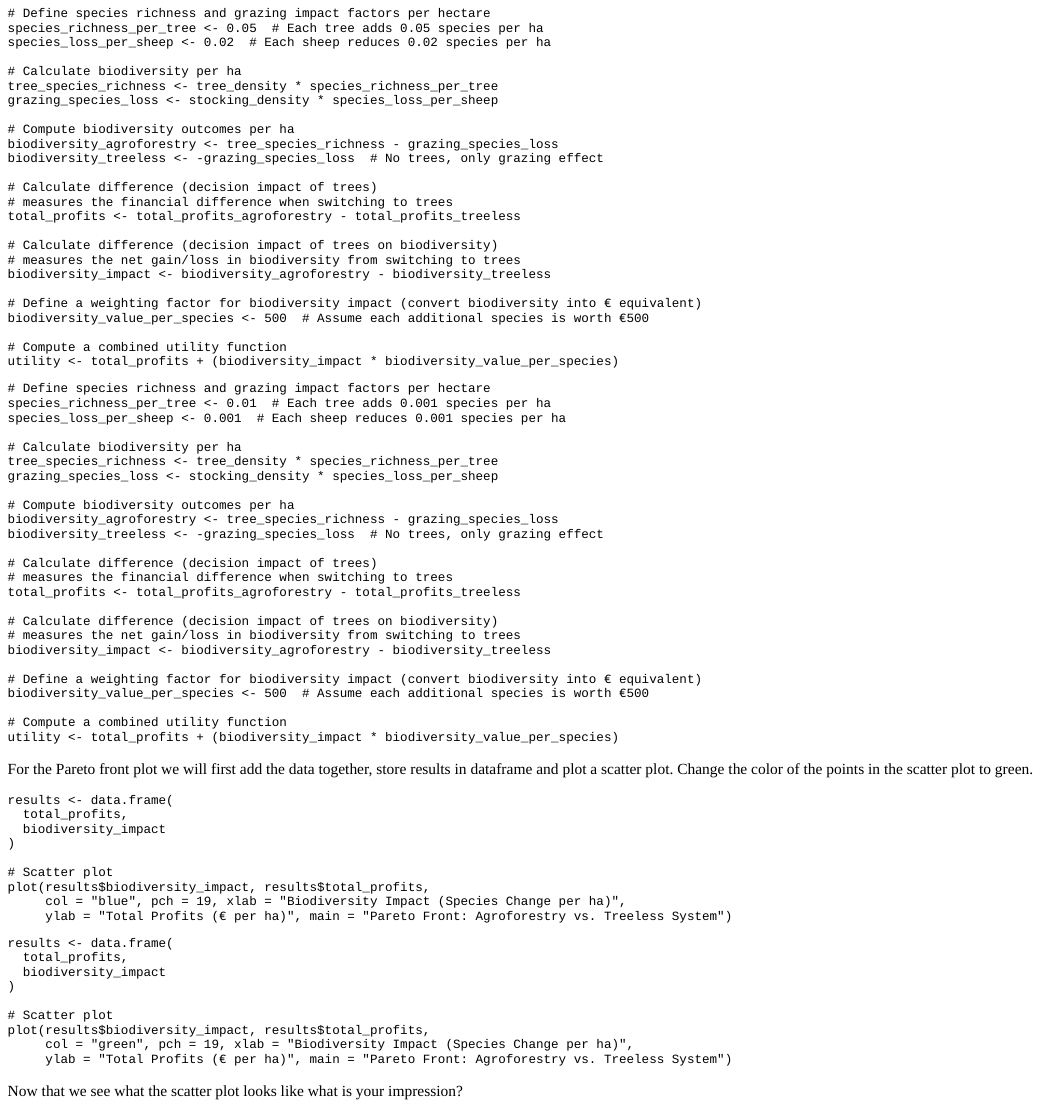
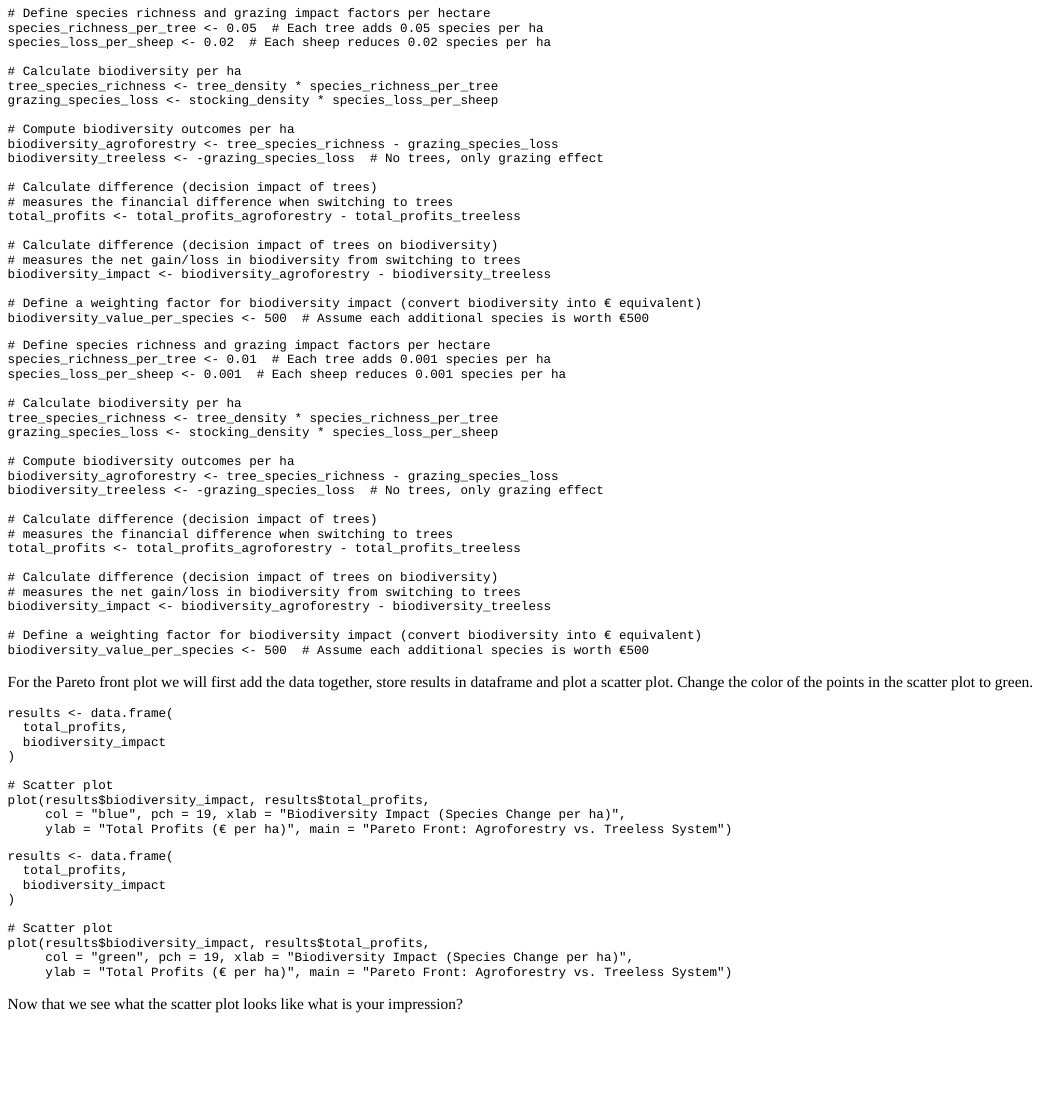
Before and after one commit to CWWhitney/decision_modeling_tutorial, an R Markdown document (Tutorial.Rmd): the page in a window 1100 px wide, from 2980 px down. The pictures show the output file Tutorial.html that the author committed with the source, opened offline.

Commit message:
minor: Remove utility

````diff
--- a/Tutorial.Rmd
+++ b/Tutorial.Rmd
@@ -272,8 +272,6 @@ biodiversity_impact <- biodiversity_agroforestry - biodiversity_treeless
 # Define a weighting factor for biodiversity impact (convert biodiversity into € equivalent)
 biodiversity_value_per_species <- 500  # Assume each additional species is worth €500
 
-# Compute a combined utility function
-utility <- total_profits + (biodiversity_impact * biodiversity_value_per_species)
 ```
 
 ```{r biodiversity_variables-solution}
@@ -301,8 +299,7 @@ biodiversity_impact <- biodiversity_agroforestry - biodiversity_treeless
 # Define a weighting factor for biodiversity impact (convert biodiversity into € equivalent)
 biodiversity_value_per_species <- 500  # Assume each additional species is worth €500
 
-# Compute a combined utility function
-utility <- total_profits + (biodiversity_impact * biodiversity_value_per_species)
+
 ```
 
 For the Pareto front plot we will first add the data together, store results in dataframe and plot a scatter plot. Change the color of the points in the scatter plot to green.
````
Also changed, not shown: Tutorial.html, Tutorial.Rmd (2 more changed lines).
